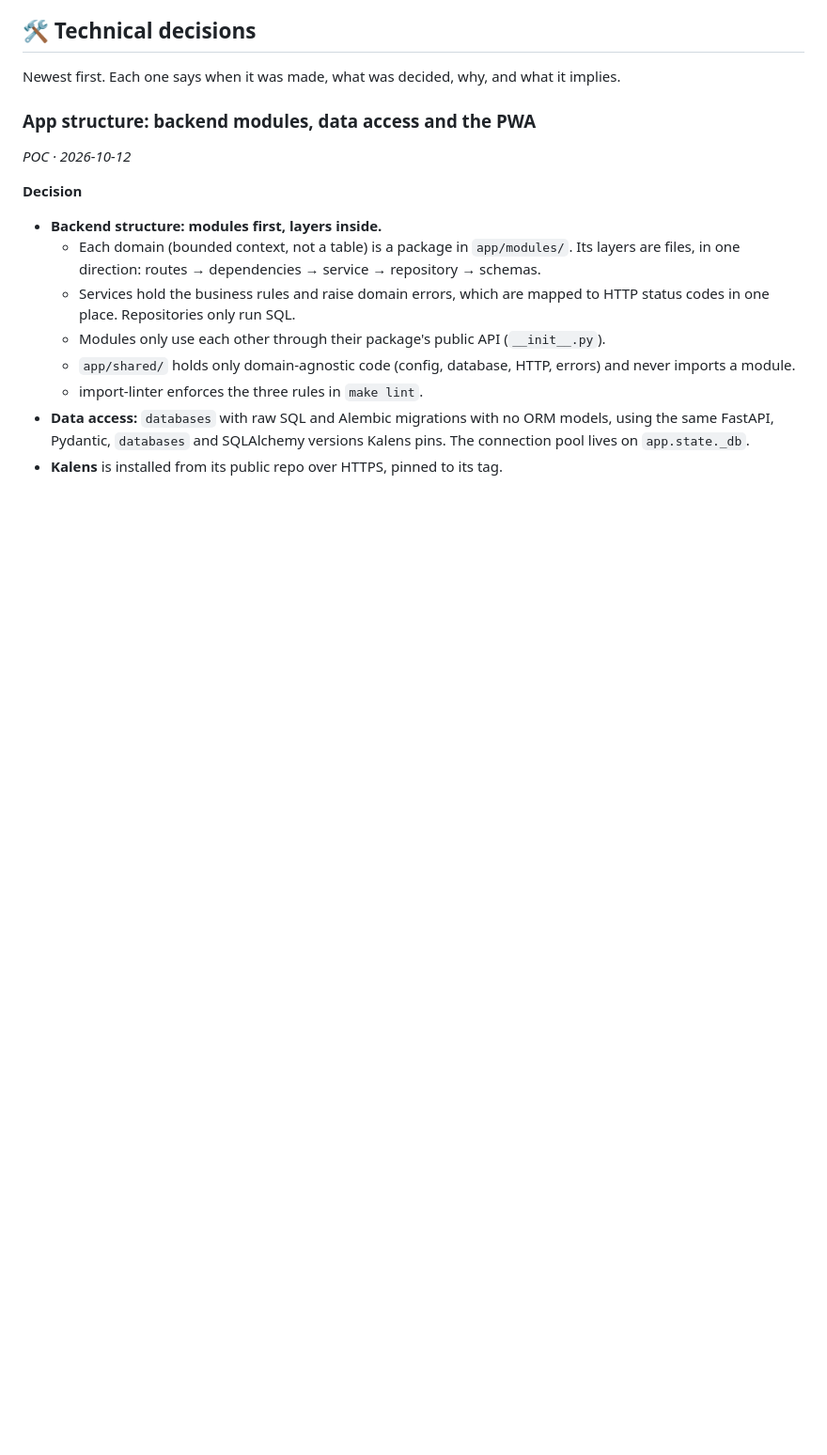
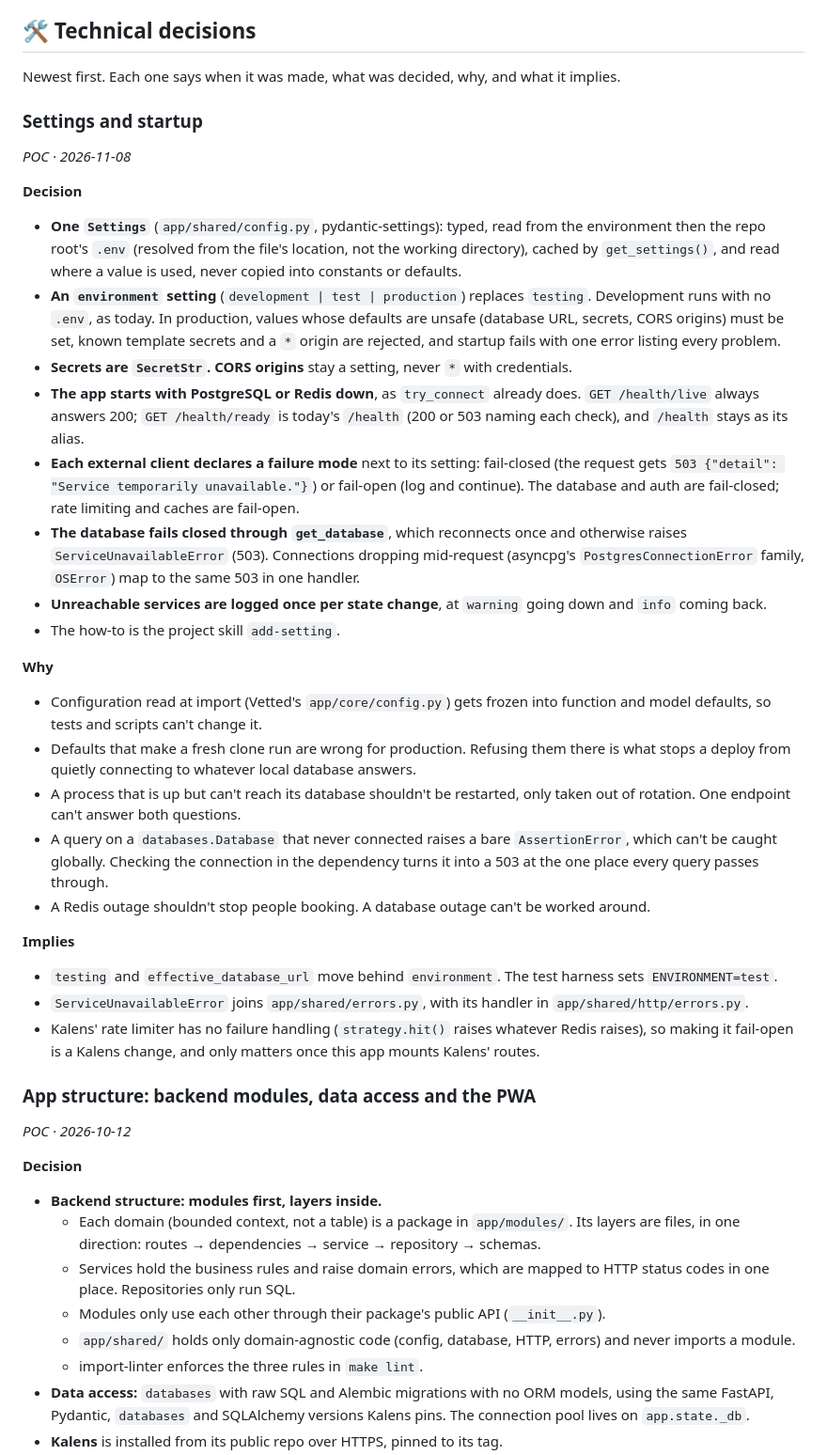
Before and after one commit to mayaberries/sinapsis, a Markdown page: docs/DECISIONS.md, the part around the change. Shown at 94% size. GitHub-like rendering; blank space fills up the shorter version.

Commit message:
Add the add-setting skill and record the settings and startup decision
Shared skill for settings and external clients: one typed Settings per
app read where used, an environment setting with production validation,
SecretStr, CORS as a setting, libraries' frozen-dataclass Settings mapped by
the host, clients built in the lifespan with a declared fail-open or
fail-closed mode, live/ready health and 503s instead of 500s. Identical in
pets-appts, kalens, sinapsis and xolo.

Co-Authored-By: Claude Opus 5.5 <noreply@anthropic.com>

```diff
--- a/docs/DECISIONS.md
+++ b/docs/DECISIONS.md
@@ -18,6 +18,36 @@ They apply to every stage of the roadmap.
 ## 🛠️ Technical decisions
 
 Newest first. Each one says when it was made, what was decided, why, and what it implies.
+
+### Settings and startup
+
+*POC · 2026-11-08*
+
+**Decision**
+
+- **One `Settings`** (`app/shared/config.py`, pydantic-settings): typed, read from the environment then the repo root's `.env` (resolved from the file's location, not the working directory), cached by `get_settings()`, and read where a value is used, never copied into constants or defaults.
+- **An `environment` setting** (`development | test | production`) replaces `testing`. Development runs with no `.env`, as today. In production, values whose defaults are unsafe (database URL, secrets, CORS origins) must be set, known template secrets and a `*` origin are rejected, and startup fails with one error listing every problem.
+- **Secrets are `SecretStr`.** **CORS origins** stay a setting, never `*` with credentials.
+- **The app starts with PostgreSQL or Redis down**, as `try_connect` already does. `GET /health/live` always answers 200; `GET /health/ready` is today's `/health` (200 or 503 naming each check), and `/health` stays as its alias.
+- **Each external client declares a failure mode** next to its setting: fail-closed (the request gets `503 {"detail": "Service temporarily unavailable."}`) or fail-open (log and continue). The database and auth are fail-closed; rate limiting and caches are fail-open.
+- **The database fails closed through `get_database`**, which reconnects once and otherwise raises `ServiceUnavailableError` (503). Connections dropping mid-request (asyncpg's `PostgresConnectionError` family, `OSError`) map to the same 503 in one handler.
+- **Unreachable services are logged once per state change**, at `warning` going down and `info` coming back.
+- The how-to is the project skill `add-setting`.
+
+**Why**
+
+- Configuration read at import (Vetted's `app/core/config.py`) gets frozen into function and model defaults, so tests and scripts can't change it.
+- Defaults that make a fresh clone run are wrong for production. Refusing them there is what stops a deploy from quietly connecting to whatever local database answers.
+- A process that is up but can't reach its database shouldn't be restarted, only taken out of rotation. One endpoint can't answer both questions.
+- A query on a `databases.Database` that never connected raises a bare `AssertionError`, which can't be caught globally. Checking the connection in the dependency turns it into a 503 at the one place every query passes through.
+- A Redis outage shouldn't stop people booking. A database outage can't be worked around.
+
+**Implies**
+
+- `testing` and `effective_database_url` move behind `environment`. The test harness sets `ENVIRONMENT=test`.
+- `ServiceUnavailableError` joins `app/shared/errors.py`, with its handler in `app/shared/http/errors.py`.
+- Kalens' rate limiter has no failure handling (`strategy.hit()` raises whatever Redis raises), so making it fail-open is a Kalens change, and only matters once this app mounts Kalens' routes.
+
 
 ### App structure: backend modules, data access and the PWA
 
```
Also changed, not shown: 1 other file.
